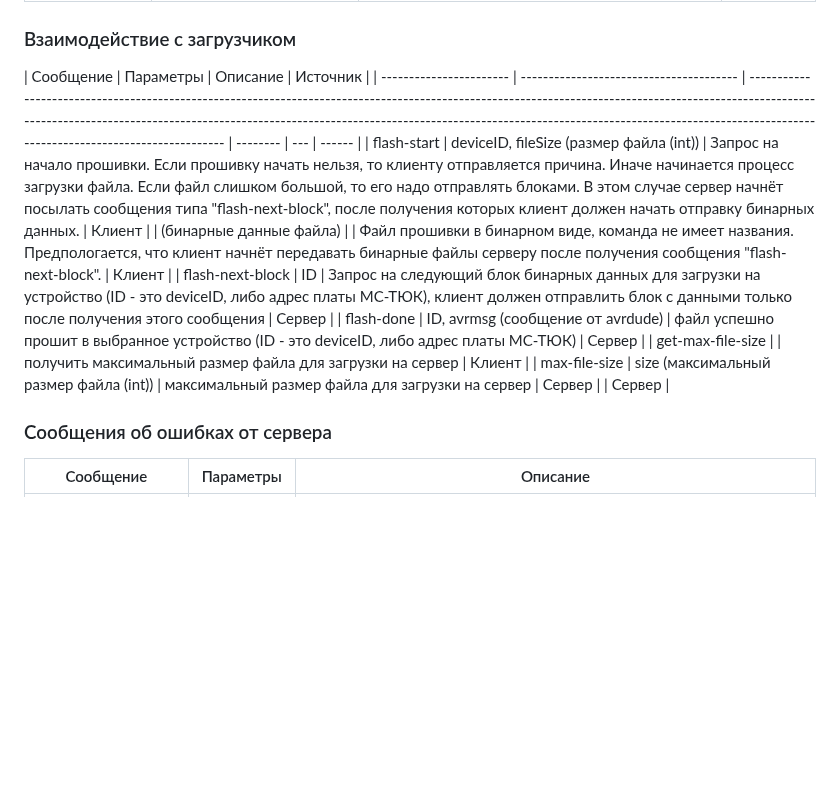
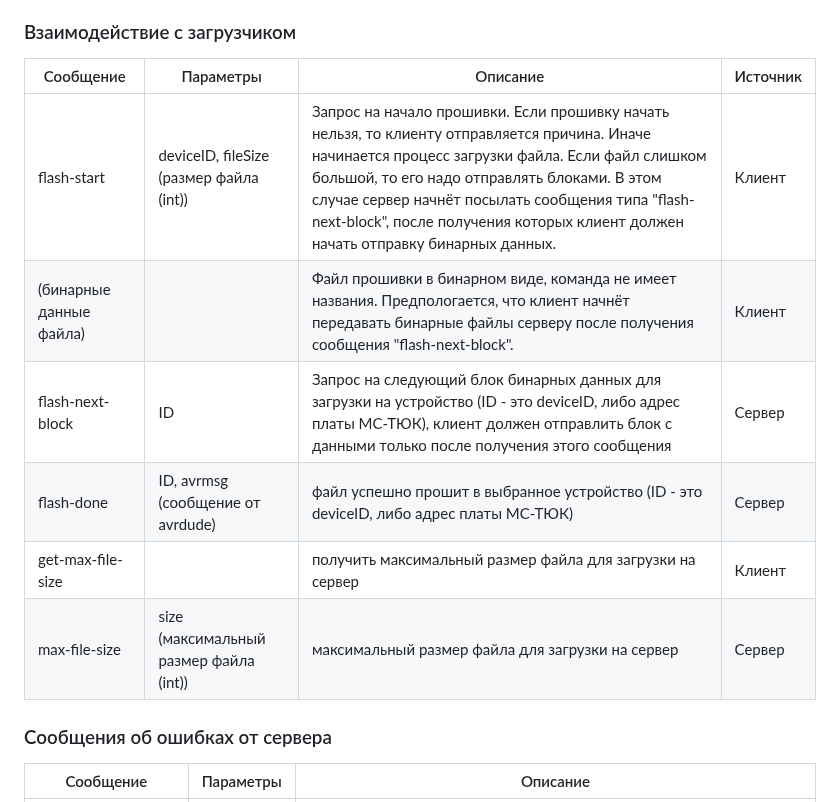
Before and after one commit to kruzhok-team/lapki-flasher, a Markdown page: README.md, the part around the change. Drawn GitHub-style; blank space fills up the shorter version.

Commit message:
удаление лишних столбцов

```diff
--- a/README.md
+++ b/README.md
@@ -137,13 +137,13 @@ class Event {
 ### Взаимодействие с загрузчиком
 
 | Сообщение               | Параметры                               | Описание                                                                                                                                                                                                                                                                                                                                    | Источник |
-| ----------------------- | --------------------------------------- | ------------------------------------------------------------------------------------------------------------------------------------------------------------------------------------------------------------------------------------------------------------------------------------------------------------------------------------------- | -------- | --- | ------ |
+| ----------------------- | --------------------------------------- | ------------------------------------------------------------------------------------------------------------------------------------------------------------------------------------------------------------------------------------------------------------------------------------------------------------------------------------------- | -------- |
 | flash-start             | deviceID, fileSize (размер файла (int)) | Запрос на начало прошивки. Если прошивку начать нельзя, то клиенту отправляется причина. Иначе начинается процесс загрузки файла. Если файл слишком большой, то его надо отправлять блоками. В этом случае сервер начнёт посылать сообщения типа "flash-next-block", после получения которых клиент должен начать отправку бинарных данных. | Клиент   |
 | (бинарные данные файла) |                                         | Файл прошивки в бинарном виде, команда не имеет названия. Предпологается, что клиент начнёт передавать бинарные файлы серверу после получения сообщения "flash-next-block".                                                                                                                                                                 | Клиент   |
 | flash-next-block        | ID                                      | Запрос на следующий блок бинарных данных для загрузки на устройство (ID - это deviceID, либо адрес платы МС-ТЮК), клиент должен отправлить блок с данными только после получения этого сообщения                                                                                                                                            | Сервер   |
 | flash-done              | ID, avrmsg (сообщение от avrdude)       | файл успешно прошит в выбранное устройство (ID - это deviceID, либо адрес платы МС-ТЮК)                                                                                                                                                                                                                                                     | Сервер   |
 | get-max-file-size       |                                         | получить максимальный размер файла для загрузки на сервер                                                                                                                                                                                                                                                                                   | Клиент   |
-| max-file-size           | size (максимальный размер файла (int))  | максимальный размер файла для загрузки на сервер                                                                                                                                                                                                                                                                                            | Сервер   |     | Сервер |
+| max-file-size           | size (максимальный размер файла (int))  | максимальный размер файла для загрузки на сервер                                                                                                                                                                                                                                                                                            | Сервер   |
 
 ### Сообщения об ошибках от сервера
 
```
